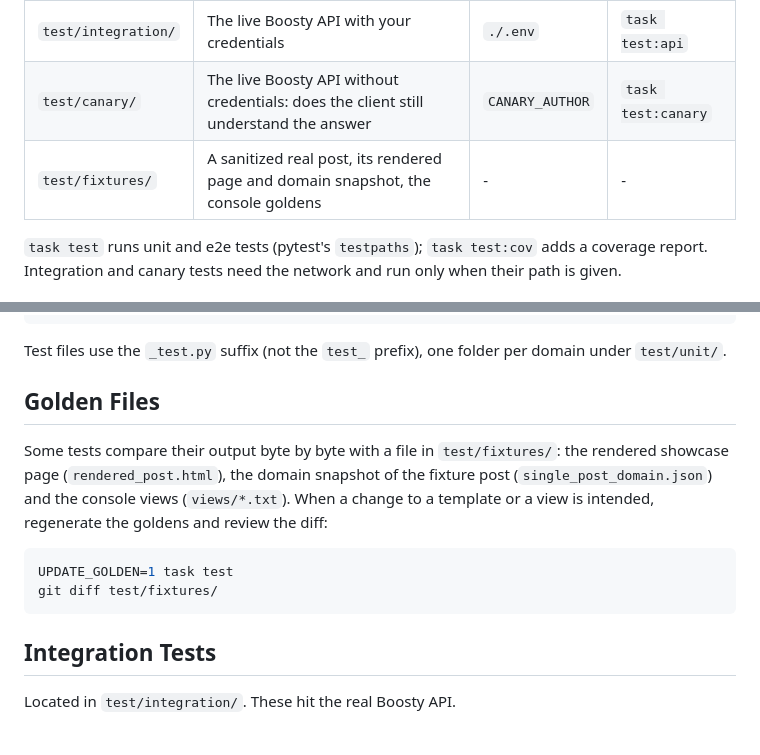
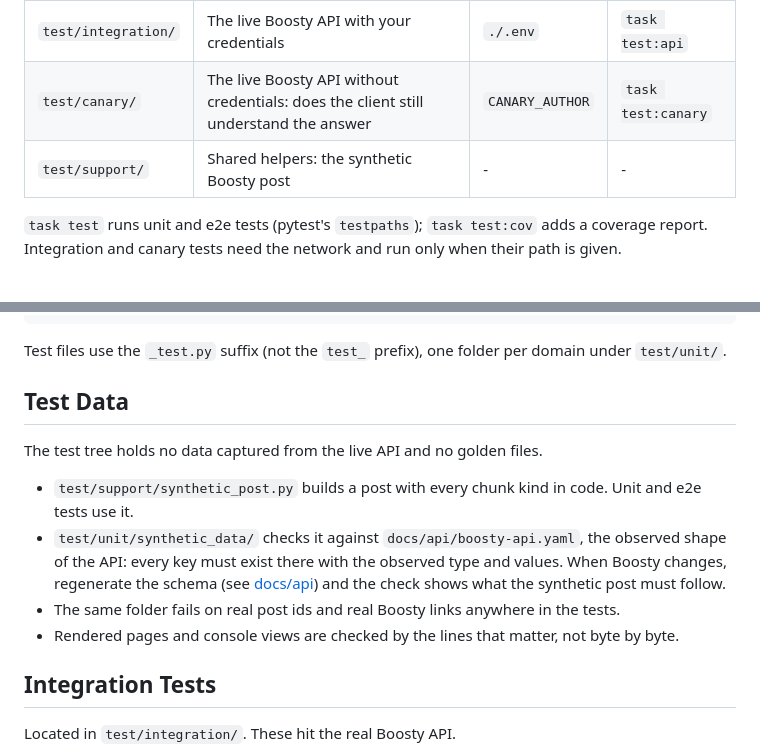
Before and after one commit to Glitchy-Sheep/boosty-downloader, a Markdown page: docs/development/02-testing.md, 2 parts joined by grey strips. Rendered like a GitHub page.

Commit message:
docs: describe test data without golden files

````diff
--- a/docs/development/02-testing.md
+++ b/docs/development/02-testing.md
@@ -10,7 +10,7 @@ The project uses [pytest](https://docs.pytest.org/) with [pytest-asyncio](https:
 | `test/e2e/` | Whole download runs against a local Boosty-shaped server: the real client, downloader, cache and renderer | nothing | `task test` |
 | `test/integration/` | The live Boosty API with your credentials | `./.env` | `task test:api` |
 | `test/canary/` | The live Boosty API without credentials: does the client still understand the answer | `CANARY_AUTHOR` | `task test:canary` |
-| `test/fixtures/` | A sanitized real post, its rendered page and domain snapshot, the console goldens | - | - |
+| `test/support/` | Shared helpers: the synthetic Boosty post | - | - |
 
 `task test` runs unit and e2e tests (pytest's `testpaths`); `task test:cov` adds a coverage report. Integration and canary tests need the network and run only when their path is given.
 
@@ -26,14 +26,14 @@ uv run pytest test/unit/path_sanitizer/path_sanitizer_test.py::test_long_cyrilli
 
 Test files use the `_test.py` suffix (not the `test_` prefix), one folder per domain under `test/unit/`.
 
-## Golden Files
+## Test Data
 
-Some tests compare their output byte by byte with a file in `test/fixtures/`: the rendered showcase page (`rendered_post.html`), the domain snapshot of the fixture post (`single_post_domain.json`) and the console views (`views/*.txt`). When a change to a template or a view is intended, regenerate the goldens and review the diff:
+The test tree holds no data captured from the live API and no golden files.
 
-```bash
-UPDATE_GOLDEN=1 task test
-git diff test/fixtures/
-```
+- `test/support/synthetic_post.py` builds a post with every chunk kind in code. Unit and e2e tests use it.
+- `test/unit/synthetic_data/` checks it against `docs/api/boosty-api.yaml`, the observed shape of the API: every key must exist there with the observed type and values. When Boosty changes, regenerate the schema (see [docs/api](../api/README.md)) and the check shows what the synthetic post must follow.
+- The same folder fails on real post ids and real Boosty links anywhere in the tests.
+- Rendered pages and console views are checked by the lines that matter, not byte by byte.
 
 ## Integration Tests
 
````
